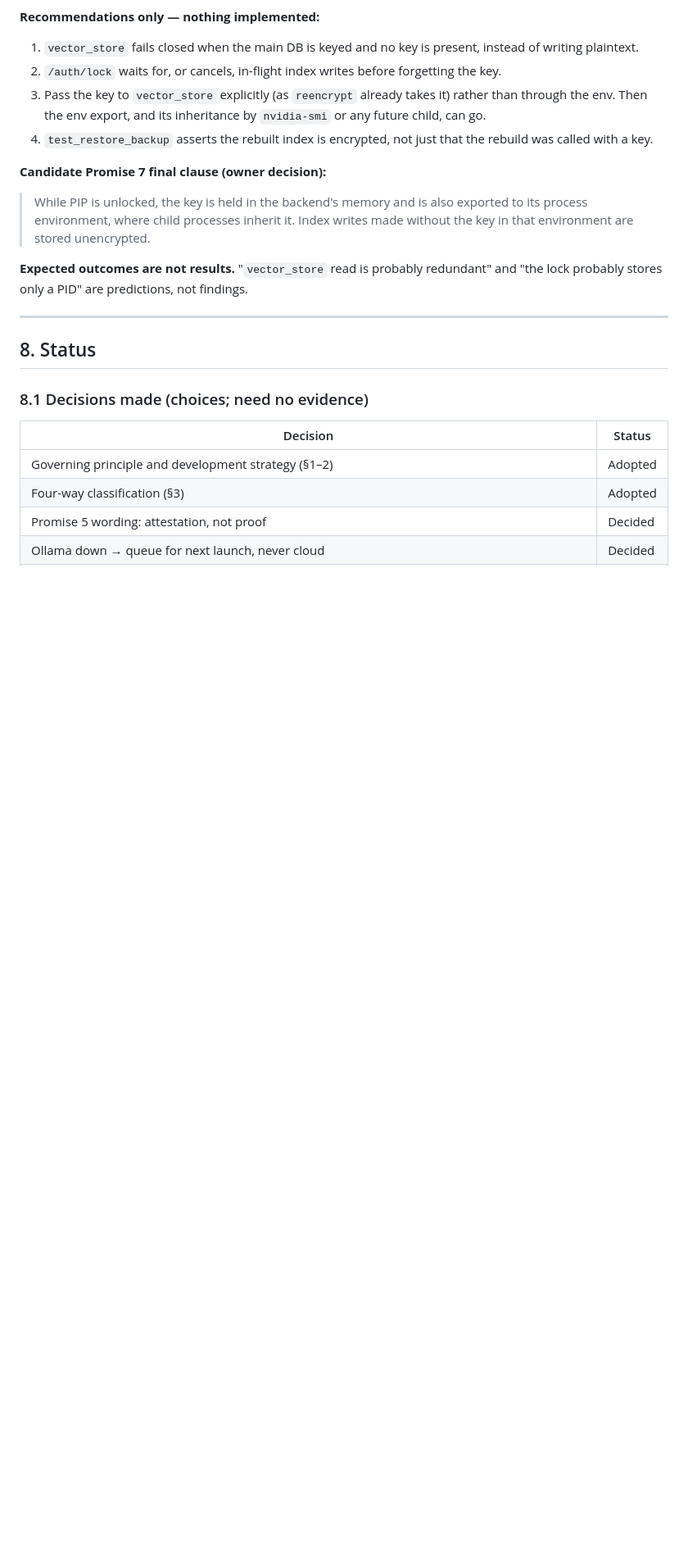
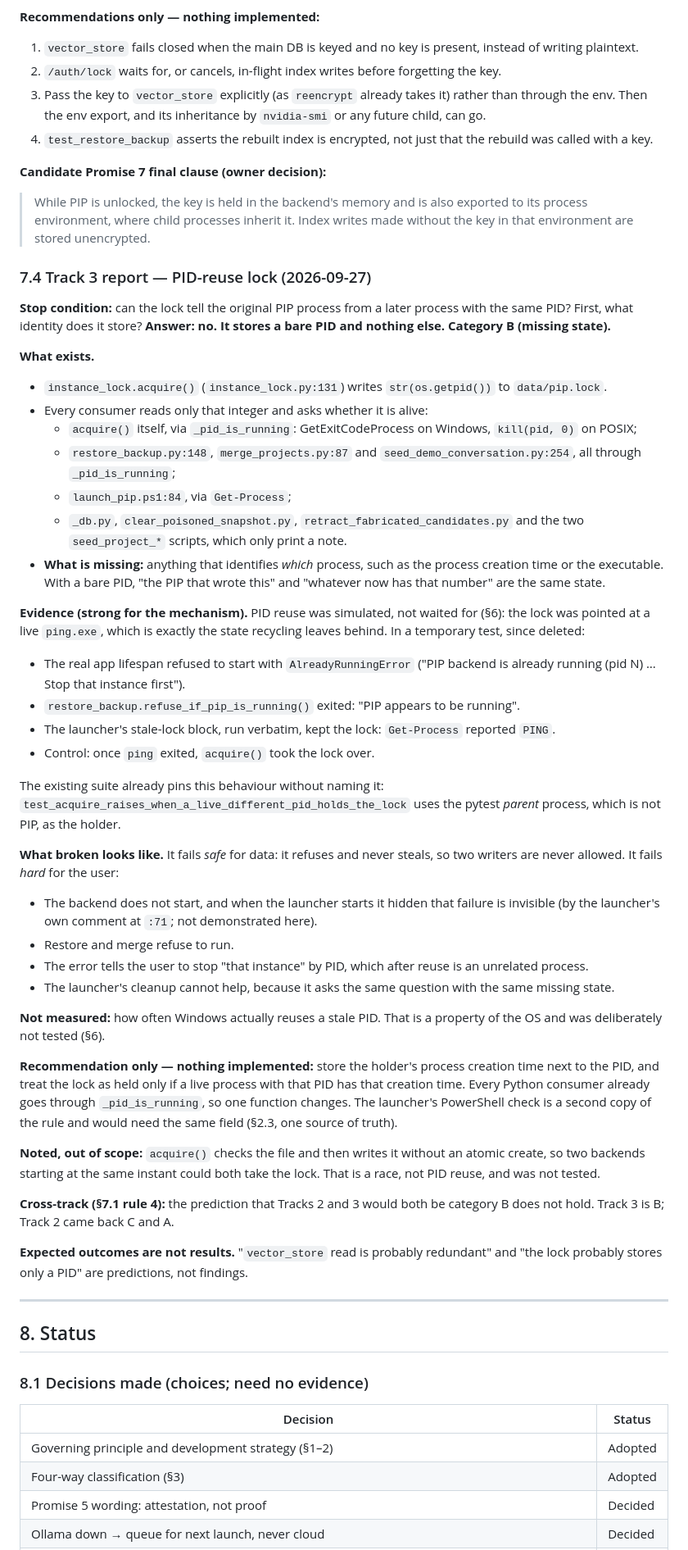
Before and after one commit to anoopmagar141/Personal-Inteligence-Platform-PIP-, a Markdown page: docs/FREEZE_LIST.md, the part around one of its changes. Shown at 82% size. GitHub-like rendering; blank space fills up the shorter version.

Commit message:
Record the Track 3 PID-reuse lock report
The lock stores a bare PID and every consumer asks only whether that
PID is alive. With the lock pointed at a live non-PIP process (ping.exe,
simulating reuse), the app lifespan refused with AlreadyRunningError,
restore_backup refused, and the launcher's stale-lock cleanup kept the
lock. Category B: the identity needed to tell PIP from a reused PID is
not stored. Report only; the fix is a recommendation in FREEZE_LIST §7.4.

Co-Authored-By: Claude Opus 5.5 <noreply@anthropic.com>

```diff
--- a/docs/FREEZE_LIST.md
+++ b/docs/FREEZE_LIST.md
@@ -369,6 +369,72 @@ the result.
 > it. Index writes made without the key in that environment are stored
 > unencrypted.
 
+### 7.4 Track 3 report — PID-reuse lock (2026-09-27)
+
+**Stop condition:** can the lock tell the original PIP process from a later
+process with the same PID? First, what identity does it store? **Answer:
+no. It stores a bare PID and nothing else. Category B (missing state).**
+
+**What exists.**
+- `instance_lock.acquire()` (`instance_lock.py:131`) writes `str(os.getpid())`
+  to `data/pip.lock`.
+- Every consumer reads only that integer and asks whether it is alive:
+  - `acquire()` itself, via `_pid_is_running`: GetExitCodeProcess on
+    Windows, `kill(pid, 0)` on POSIX;
+  - `restore_backup.py:148`, `merge_projects.py:87` and
+    `seed_demo_conversation.py:254`, all through `_pid_is_running`;
+  - `launch_pip.ps1:84`, via `Get-Process`;
+  - `_db.py`, `clear_poisoned_snapshot.py`, `retract_fabricated_candidates.py`
+    and the two `seed_project_*` scripts, which only print a note.
+- **What is missing:** anything that identifies *which* process, such as
+  the process creation time or the executable. With a bare PID, "the PIP
+  that wrote this" and "whatever now has that number" are the same state.
+
+**Evidence (strong for the mechanism).** PID reuse was simulated, not waited
+for (§6): the lock was pointed at a live `ping.exe`, which is exactly the
+state recycling leaves behind. In a temporary test, since deleted:
+- The real app lifespan refused to start with `AlreadyRunningError`
+  ("PIP backend is already running (pid N) … Stop that instance first").
+- `restore_backup.refuse_if_pip_is_running()` exited: "PIP appears to be
+  running".
+- The launcher's stale-lock block, run verbatim, kept the lock: `Get-Process`
+  reported `PING`.
+- Control: once `ping` exited, `acquire()` took the lock over.
+
+The existing suite already pins this behaviour without naming it:
+`test_acquire_raises_when_a_live_different_pid_holds_the_lock` uses the
+pytest *parent* process, which is not PIP, as the holder.
+
+**What broken looks like.** It fails *safe* for data: it refuses and
+never steals, so two writers are never allowed. It fails *hard* for the
+user:
+- The backend does not start, and when the launcher starts it hidden
+  that failure is invisible (by the launcher's own comment at `:71`; not
+  demonstrated here).
+- Restore and merge refuse to run.
+- The error tells the user to stop "that instance" by PID, which after
+  reuse is an unrelated process.
+- The launcher's cleanup cannot help, because it asks the same question
+  with the same missing state.
+
+**Not measured:** how often Windows actually reuses a stale PID. That is a
+property of the OS and was deliberately not tested (§6).
+
+**Recommendation only — nothing implemented:** store the holder's process
+creation time next to the PID, and treat the lock as held only if a live
+process with that PID has that creation time. Every Python consumer
+already goes through `_pid_is_running`, so one function changes. The
+launcher's PowerShell check is a second copy of the rule and would need
+the same field (§2.3, one source of truth).
+
+**Noted, out of scope:** `acquire()` checks the file and then writes it
+without an atomic create, so two backends starting at the same instant
+could both take the lock. That is a race, not PID reuse, and was not
+tested.
+
+**Cross-track (§7.1 rule 4):** the prediction that Tracks 2 and 3 would
+both be category B does not hold. Track 3 is B; Track 2 came back C and A.
+
 **Expected outcomes are not results.** "`vector_store` read is probably
 redundant" and "the lock probably stores only a PID" are predictions, not
 findings.
```
Also changed, not shown: other parts of docs/FREEZE_LIST.md (+5 -5 lines), docs/LOG.md (+3 -2 lines).
